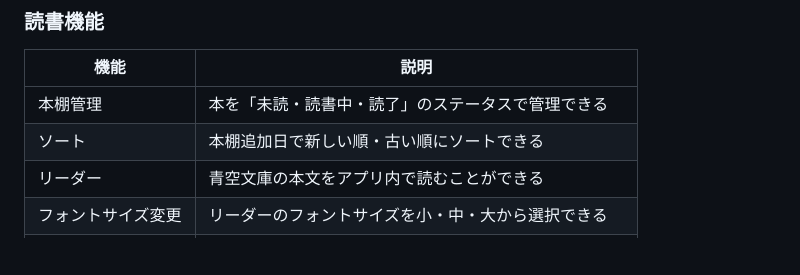
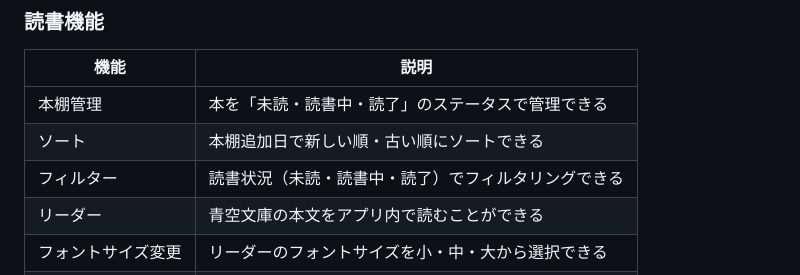
Before and after one commit to MatsumuraYuuki/book-room, a Markdown page: README.md, the part around the change. Drawn GitHub-style; blank space fills up the shorter version.

Commit message:
docs: update readme

```diff
--- a/README.md
+++ b/README.md
@@ -88,6 +88,7 @@
 | --- | --- |
 | 本棚管理 | 本を「未読・読書中・読了」のステータスで管理できる |
 | ソート | 本棚追加日で新しい順・古い順にソートできる |
+| フィルター | 読書状況（未読・読書中・読了）でフィルタリングできる |
 | リーダー | 青空文庫の本文をアプリ内で読むことができる |
 | フォントサイズ変更 | リーダーのフォントサイズを小・中・大から選択できる |
 | テーマ切り替え | リーダーの表示テーマをライト・ダークから選択できる |
```
